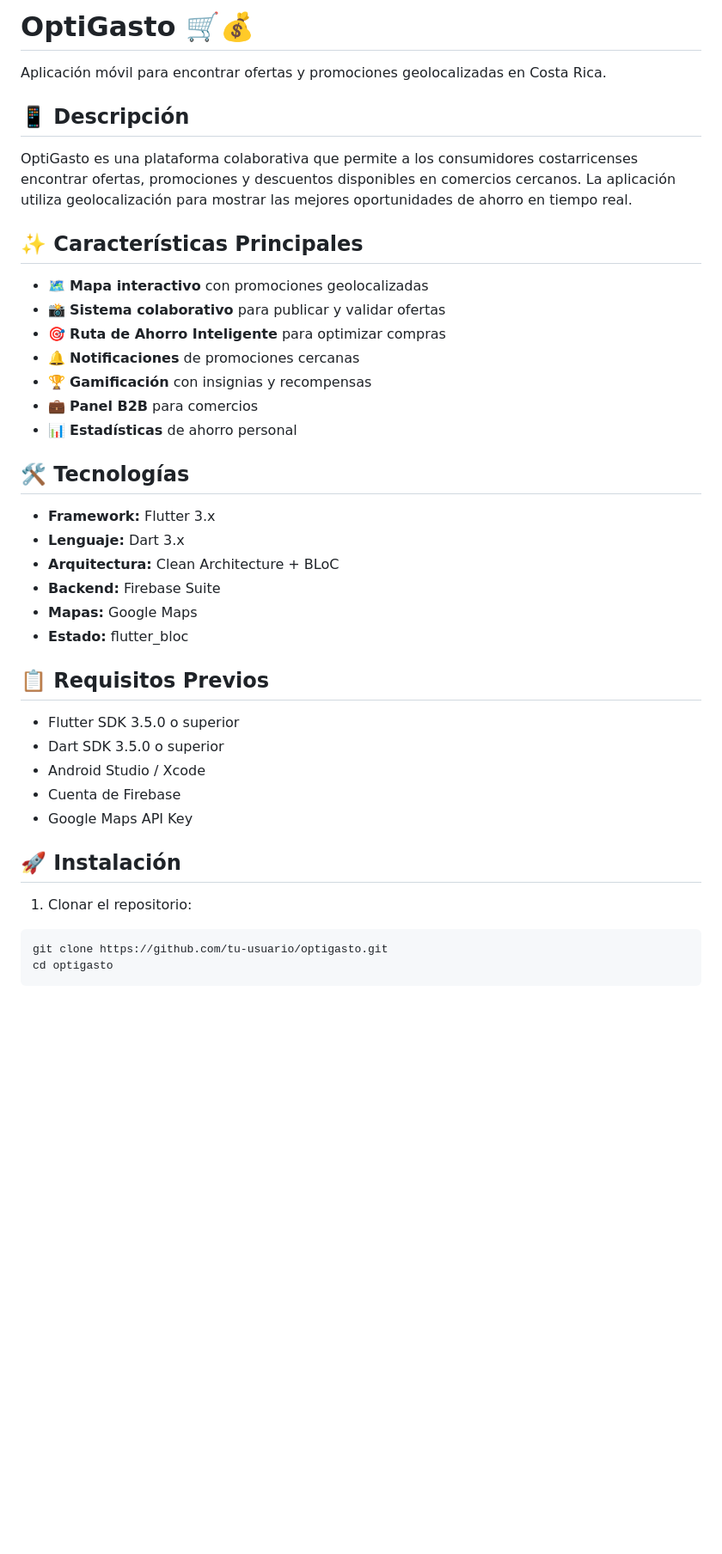
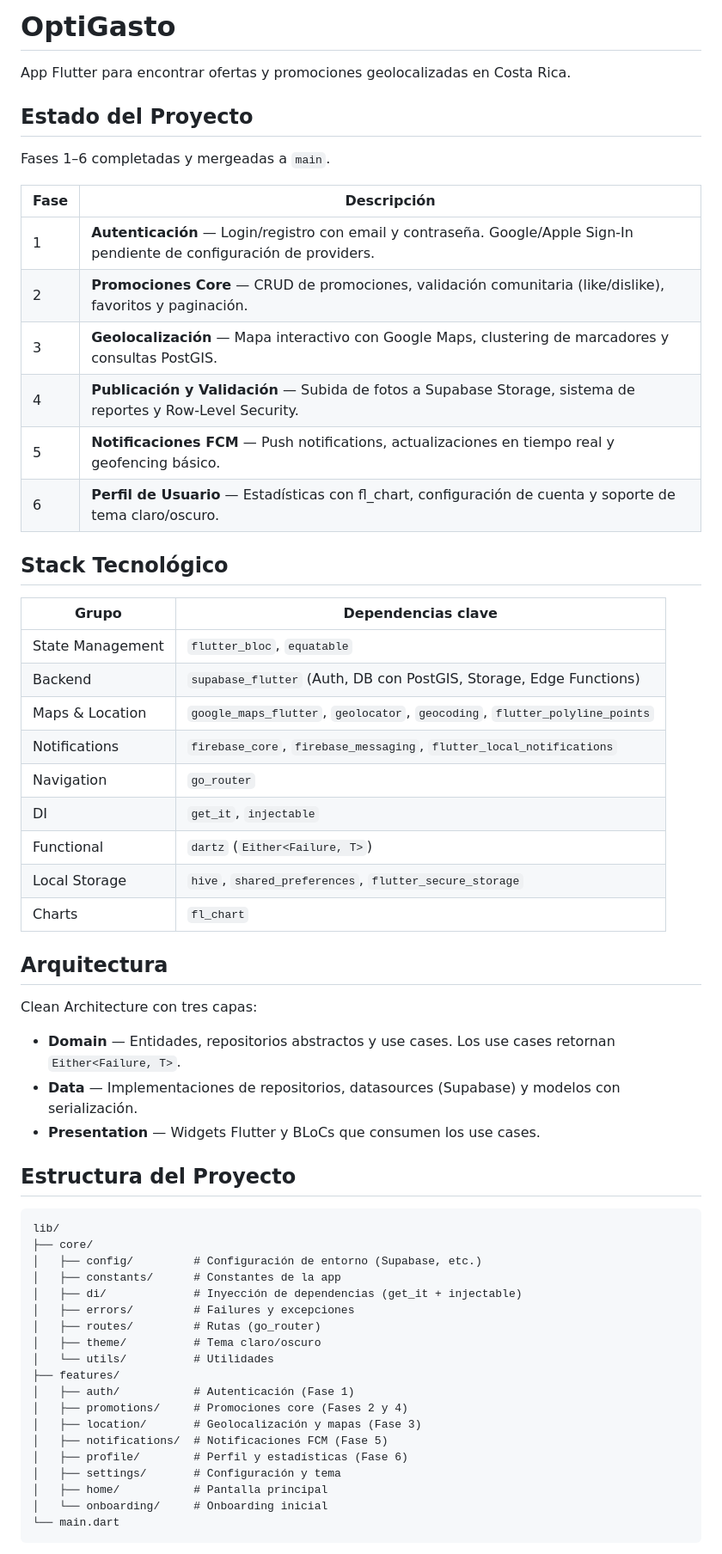
Before and after one commit to FlechaVerdeY2K/OptiGasto, a Markdown page: README.md, the part around one of its changes. Shown at 86% size. Rendered like a GitHub page; blank space fills up the shorter version.

````diff
--- a/README.md
+++ b/README.md
@@ -1,43 +1,63 @@
-# OptiGasto 🛒💰
+# OptiGasto
 
-Aplicación móvil para encontrar ofertas y promociones geolocalizadas en Costa Rica.
+App Flutter para encontrar ofertas y promociones geolocalizadas en Costa Rica.
 
-## 📱 Descripción
+## Estado del Proyecto
 
-OptiGasto es una plataforma colaborativa que permite a los consumidores costarricenses encontrar ofertas, promociones y descuentos disponibles en comercios cercanos. La aplicación utiliza geolocalización para mostrar las mejores oportunidades de ahorro en tiempo real.
+Fases 1–6 completadas y mergeadas a `main`.
 
-## ✨ Características Principales
+| Fase | Descripción |
+|------|-------------|
+| 1 | **Autenticación** — Login/registro con email y contraseña. Google/Apple Sign-In pendiente de configuración de providers. |
+| 2 | **Promociones Core** — CRUD de promociones, validación comunitaria (like/dislike), favoritos y paginación. |
+| 3 | **Geolocalización** — Mapa interactivo con Google Maps, clustering de marcadores y consultas PostGIS. |
+| 4 | **Publicación y Validación** — Subida de fotos a Supabase Storage, sistema de reportes y Row-Level Security. |
+| 5 | **Notificaciones FCM** — Push notifications, actualizaciones en tiempo real y geofencing básico. |
+| 6 | **Perfil de Usuario** — Estadísticas con fl_chart, configuración de cuenta y soporte de tema claro/oscuro. |
 
-- 🗺️ **Mapa interactivo** con promociones geolocalizadas
-- 📸 **Sistema colaborativo** para publicar y validar ofertas
-- 🎯 **Ruta de Ahorro Inteligente** para optimizar compras
-- 🔔 **Notificaciones** de promociones cercanas
-- 🏆 **Gamificación** con insignias y recompensas
-- 💼 **Panel B2B** para comercios
-- 📊 **Estadísticas** de ahorro personal
+## Stack Tecnológico
 
-## 🛠️ Tecnologías
+| Grupo | Dependencias clave |
+|-------|--------------------|
+| State Management | `flutter_bloc`, `equatable` |
+| Backend | `supabase_flutter` (Auth, DB con PostGIS, Storage, Edge Functions) |
+| Maps & Location | `google_maps_flutter`, `geolocator`, `geocoding`, `flutter_polyline_points` |
+| Notifications | `firebase_core`, `firebase_messaging`, `flutter_local_notifications` |
+| Navigation | `go_router` |
+| DI | `get_it`, `injectable` |
+| Functional | `dartz` (`Either<Failure, T>`) |
+| Local Storage | `hive`, `shared_preferences`, `flutter_secure_storage` |
+| Charts | `fl_chart` |
 
-- **Framework:** Flutter 3.x
-- **Lenguaje:** Dart 3.x
-- **Arquitectura:** Clean Architecture + BLoC
-- **Backend:** Firebase Suite
-- **Mapas:** Google Maps
-- **Estado:** flutter_bloc
+## Arquitectura
 
-## 📋 Requisitos Previos
+Clean Architecture con tres capas:
 
-- Flutter SDK 3.5.0 o superior
-- Dart SDK 3.5.0 o superior
-- Android Studio / Xcode
-- Cuenta de Firebase
-- Google Maps API Key
+- **Domain** — Entidades, repositorios abstractos y use cases. Los use cases retornan `Either<Failure, T>`.
+- **Data** — Implementaciones de repositorios, datasources (Supabase) y modelos con serialización.
+- **Presentation** — Widgets Flutter y BLoCs que consumen los use cases.
 
-## 🚀 Instalación
+## Estructura del Proyecto
 
-1. Clonar el repositorio:
-```bash
-git clone https://github.com/tu-usuario/optigasto.git
-cd optigasto
+```
+lib/
+├── core/
+│   ├── config/         # Configuración de entorno (Supabase, etc.)
+│   ├── constants/      # Constantes de la app
+│   ├── di/             # Inyección de dependencias (get_it + injectable)
+│   ├── errors/         # Failures y excepciones
+│   ├── routes/         # Rutas (go_router)
+│   ├── theme/          # Tema claro/oscuro
+│   └── utils/          # Utilidades
+├── features/
+│   ├── auth/           # Autenticación (Fase 1)
+│   ├── promotions/     # Promociones core (Fases 2 y 4)
+│   ├── location/       # Geolocalización y mapas (Fase 3)
+│   ├── notifications/  # Notificaciones FCM (Fase 5)
+│   ├── profile/        # Perfil y estadísticas (Fase 6)
+│   ├── settings/       # Configuración y tema
+│   ├── home/           # Pantalla principal
+│   └── onboarding/     # Onboarding inicial
+└── main.dart
 ```
 
````
Also changed, not shown: other parts of README.md (+50 -144 lines).
